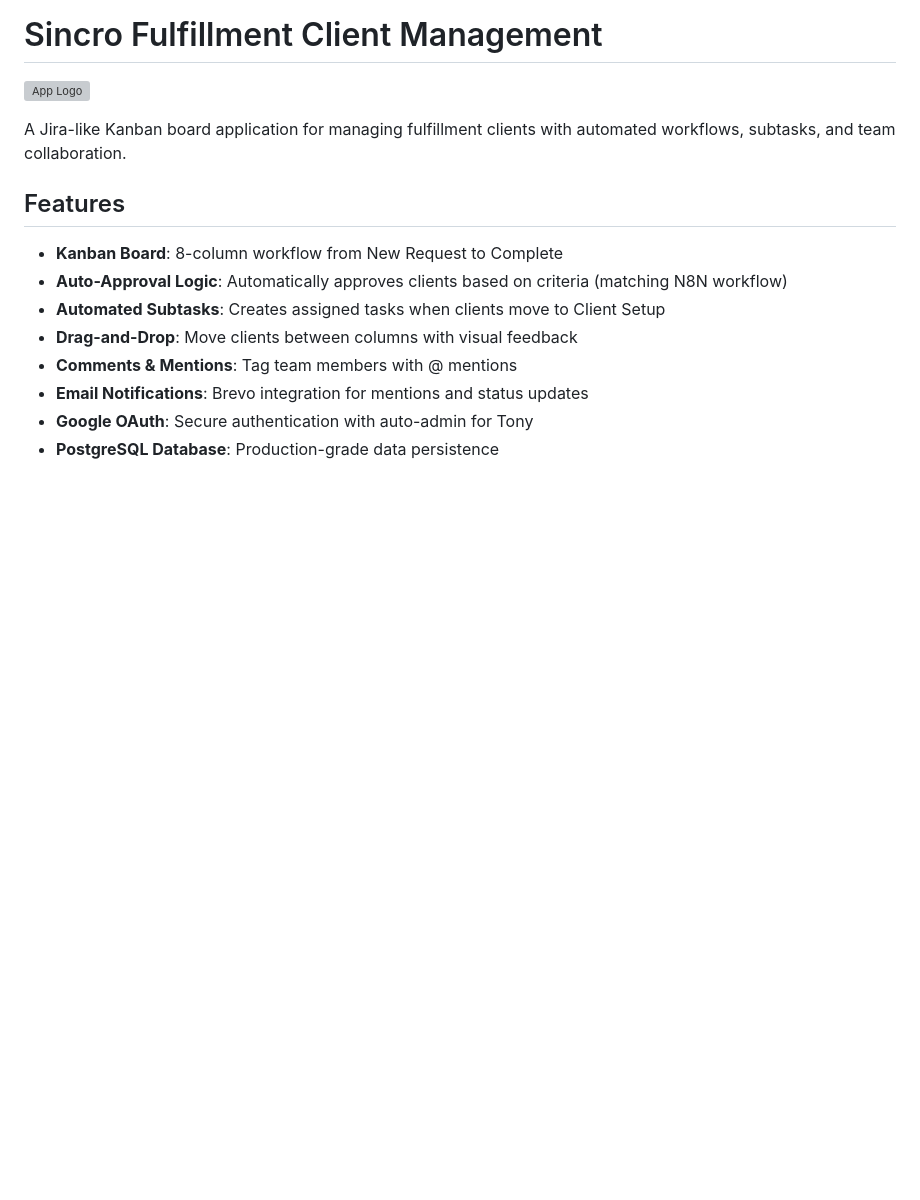
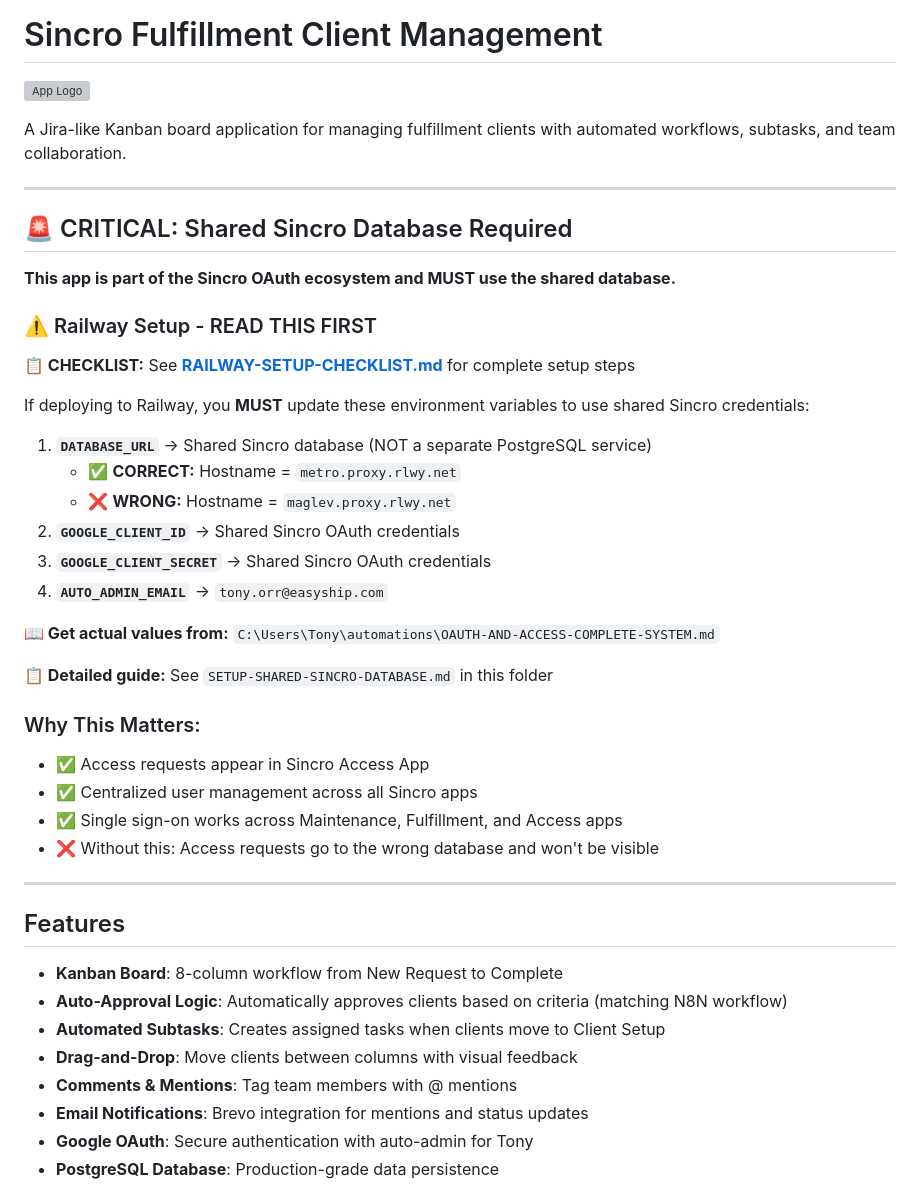
Before and after one commit to tonyorr4/fulfillment-client-app, a Markdown page: README.md, the part around the change. GitHub-like rendering; blank space fills up the shorter version; grey boxes are pictures that could not be loaded.

```diff
--- a/README.md
+++ b/README.md
@@ -3,6 +3,37 @@
 ![App Logo](https://i.imgur.com/NGLnWrs.png)
 
 A Jira-like Kanban board application for managing fulfillment clients with automated workflows, subtasks, and team collaboration.
+
+---
+
+## 🚨 CRITICAL: Shared Sincro Database Required
+
+**This app is part of the Sincro OAuth ecosystem and MUST use the shared database.**
+
+### ⚠️ Railway Setup - READ THIS FIRST
+
+**📋 CHECKLIST:** See **[RAILWAY-SETUP-CHECKLIST.md](./RAILWAY-SETUP-CHECKLIST.md)** for complete setup steps
+
+If deploying to Railway, you **MUST** update these environment variables to use shared Sincro credentials:
+
+1. **`DATABASE_URL`** → Shared Sincro database (NOT a separate PostgreSQL service)
+   - ✅ **CORRECT:** Hostname = `metro.proxy.rlwy.net`
+   - ❌ **WRONG:** Hostname = `maglev.proxy.rlwy.net`
+2. **`GOOGLE_CLIENT_ID`** → Shared Sincro OAuth credentials
+3. **`GOOGLE_CLIENT_SECRET`** → Shared Sincro OAuth credentials
+4. **`AUTO_ADMIN_EMAIL`** → `tony.orr@easyship.com`
+
+**📖 Get actual values from:** `C:\Users\Tony\automations\OAUTH-AND-ACCESS-COMPLETE-SYSTEM.md`
+
+**📋 Detailed guide:** See `SETUP-SHARED-SINCRO-DATABASE.md` in this folder
+
+### Why This Matters:
+- ✅ Access requests appear in Sincro Access App
+- ✅ Centralized user management across all Sincro apps
+- ✅ Single sign-on works across Maintenance, Fulfillment, and Access apps
+- ❌ Without this: Access requests go to the wrong database and won't be visible
+
+---
 
 ## Features
 
```
Also changed, not shown: RAILWAY-SETUP-CHECKLIST.md (added, +96 -0 lines), SETUP-SHARED-SINCRO-DATABASE.md (+96 -20 lines).
